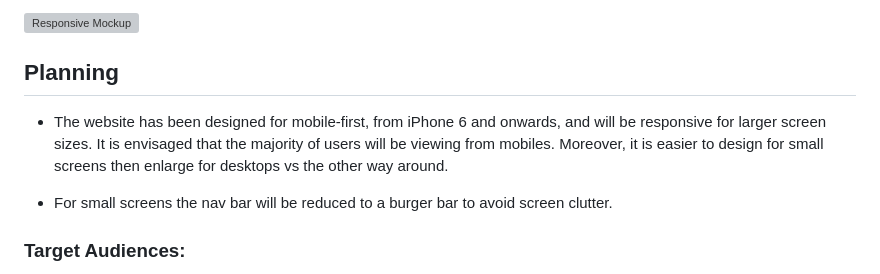
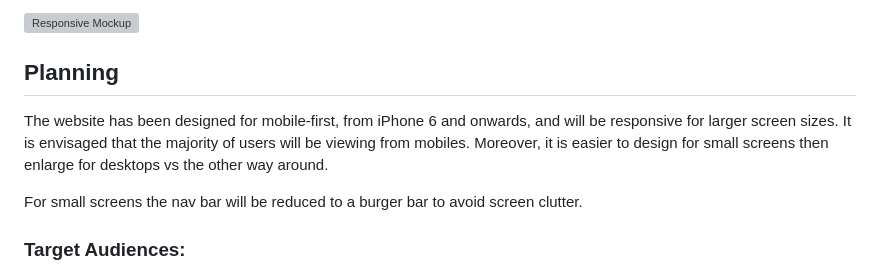
Before and after one commit to Code-Institute-Submissions/alanjameschapman-mobile-vet, a Markdown page: README.md, the part around the change printed below. Drawn GitHub-style; grey boxes are pictures that could not be loaded.

```diff
--- a/README.md
+++ b/README.md
@@ -5,9 +5,10 @@ The Mobile Vet is a Veterinary Service to treat poorly animals. There will be a
 ![Responsive Mockup](docs/screenshots/am-i-responsive.png)
 
 ## Planning
-- The website has been designed for mobile-first, from iPhone 6 and onwards, and will be responsive for larger screen sizes. It is envisaged that the majority of users will be viewing from mobiles. Moreover, it is easier to design for small screens then enlarge for desktops vs the other way around.
 
-- For small screens the nav bar will be reduced to a burger bar to avoid screen clutter.
+The website has been designed for mobile-first, from iPhone 6 and onwards, and will be responsive for larger screen sizes. It is envisaged that the majority of users will be viewing from mobiles. Moreover, it is easier to design for small screens then enlarge for desktops vs the other way around.
+
+For small screens the nav bar will be reduced to a burger bar to avoid screen clutter.
 
 ### Target Audiences:
 - Users with pets who are poorly.
```
Also changed, not shown: other parts of README.md (+41 -40 lines).
